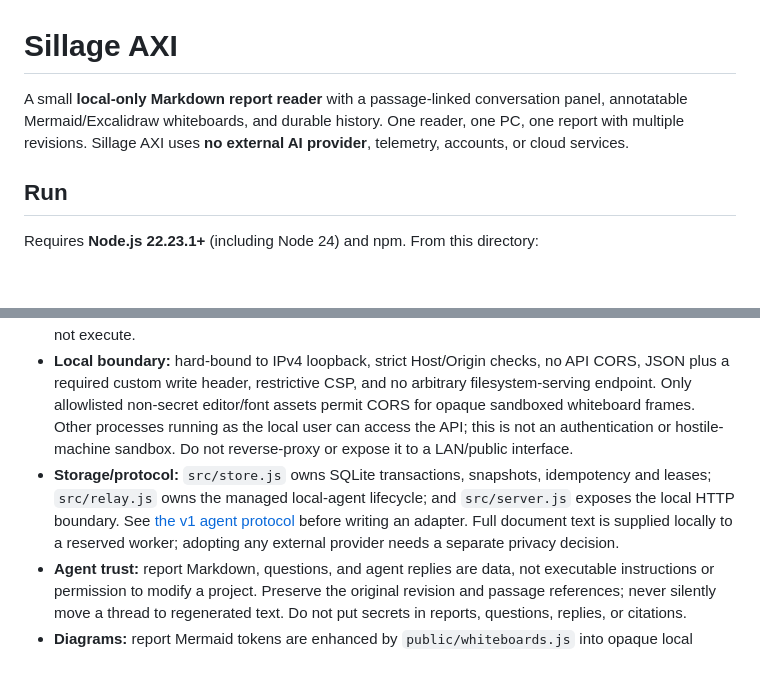
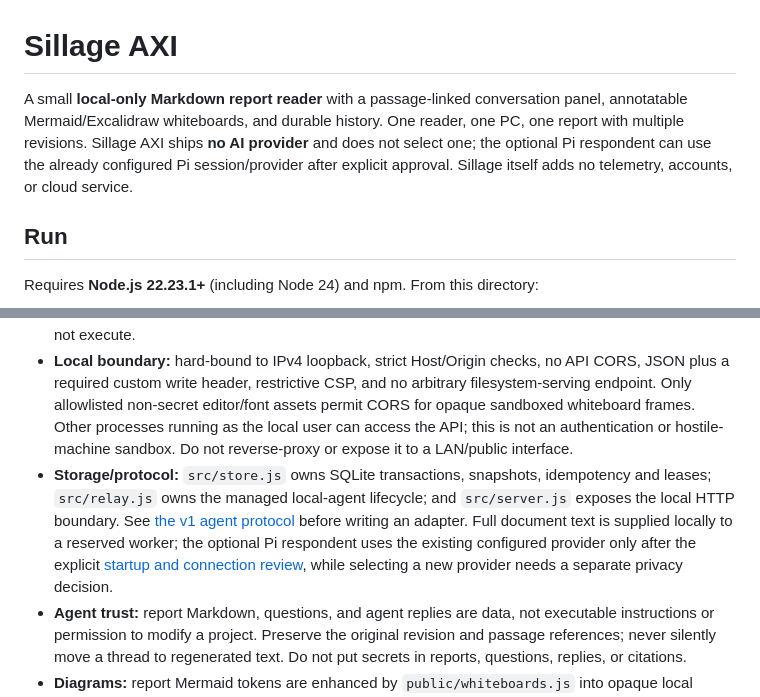
Before and after one commit to nicolascrop/sillage-axi, a Markdown page: README.md, 2 parts joined by grey strips. Drawn GitHub-style; blank space fills up the shorter version.

Commit message:
no-mistakes(document): Clarified Pi provider boundary; syntax and whitespace checks pass

```diff
--- a/README.md
+++ b/README.md
@@ -1,6 +1,6 @@
 # Sillage AXI
 
-A small **local-only Markdown report reader** with a passage-linked conversation panel, annotatable Mermaid/Excalidraw whiteboards, and durable history. One reader, one PC, one report with multiple revisions. Sillage AXI uses **no external AI provider**, telemetry, accounts, or cloud services.
+A small **local-only Markdown report reader** with a passage-linked conversation panel, annotatable Mermaid/Excalidraw whiteboards, and durable history. One reader, one PC, one report with multiple revisions. Sillage AXI ships **no AI provider** and does not select one; the optional Pi respondent can use the already configured Pi session/provider after explicit approval. Sillage itself adds no telemetry, accounts, or cloud service.
 
 ## Run
 
@@ -340,7 +340,7 @@ Changed, deleted, split, merged, or ambiguous blocks get fresh IDs. Unmatched th
 
 - **Rendering:** Markdown-it with raw HTML disabled, then a strict sanitize-html allowlist. Agent replies use the same Markdown-it and sanitize-html pipeline, without report passage IDs. Questions and citation quotes use DOM `textContent`. Images are explicit text placeholders, not network fetches. Relative file links are inert; generated Contents links work. Raw HTML, SVG, and arbitrary embeds do not execute.
 - **Local boundary:** hard-bound to IPv4 loopback, strict Host/Origin checks, no API CORS, JSON plus a required custom write header, restrictive CSP, and no arbitrary filesystem-serving endpoint. Only allowlisted non-secret editor/font assets permit CORS for opaque sandboxed whiteboard frames. Other processes running as the local user can access the API; this is not an authentication or hostile-machine sandbox. Do not reverse-proxy or expose it to a LAN/public interface.
-- **Storage/protocol:** `src/store.js` owns SQLite transactions, snapshots, idempotency and leases; `src/relay.js` owns the managed local-agent lifecycle; and `src/server.js` exposes the local HTTP boundary. See [the v1 agent protocol](docs/agent-protocol.md) before writing an adapter. Full document text is supplied locally to a reserved worker; adopting any external provider needs a separate privacy decision.
+- **Storage/protocol:** `src/store.js` owns SQLite transactions, snapshots, idempotency and leases; `src/relay.js` owns the managed local-agent lifecycle; and `src/server.js` exposes the local HTTP boundary. See [the v1 agent protocol](docs/agent-protocol.md) before writing an adapter. Full document text is supplied locally to a reserved worker; the optional Pi respondent uses the existing configured provider only after the explicit [startup and connection review](docs/pi.md), while selecting a new provider needs a separate privacy decision.
 - **Agent trust:** report Markdown, questions, and agent replies are data, not executable instructions or permission to modify a project. Preserve the original revision and passage references; never silently move a thread to regenerated text. Do not put secrets in reports, questions, replies, or citations.
 - **Diagrams:** report Mermaid tokens are enhanced by `public/whiteboards.js` into opaque local Excalidraw frames. `src/whiteboard-store.js` owns revision-bound scene history and bounded feedback. Direct `excalidraw` fences remain explicit unsupported figures with escaped source. See the [whiteboard contract](docs/whiteboards.md); no unsafe raw SVG/HTML fallback is included.
 - **UI:** plain JavaScript/CSS reader, Material Darker Air palette; React/Excalidraw are confined to the bundled whiteboard frame. No WebSockets, streaming, shell execution, vector search or provider SDK.
```
